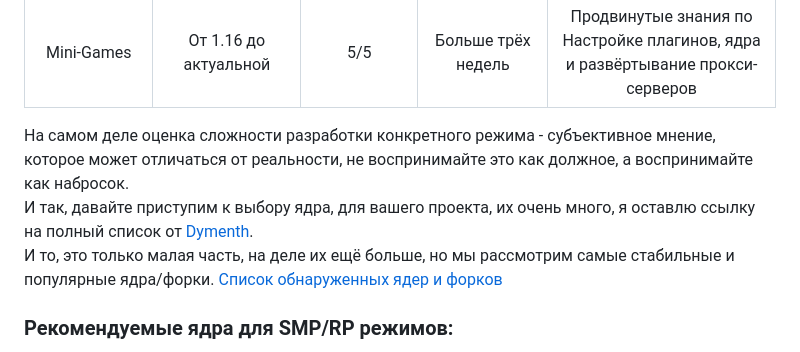
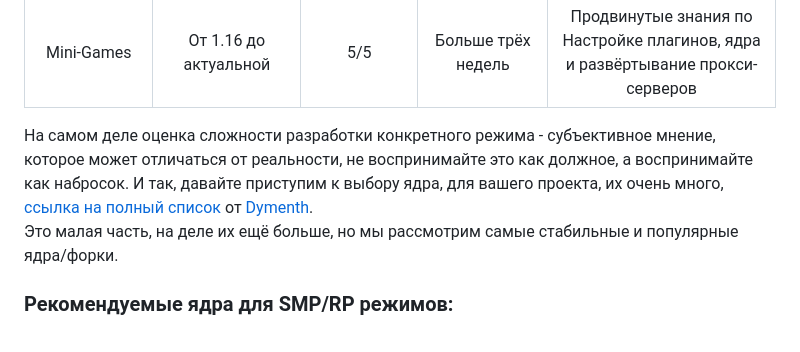
Before and after one commit to MrUDDoff/DevMC-Wiki, a Markdown page: README.md, the part around the change. GitHub-like rendering.

```diff
--- a/README.md
+++ b/README.md
@@ -21,9 +21,8 @@ ___
 
 
 На самом деле оценка сложности разработки конкретного режима - субъективное мнение, которое может отличаться от реальности, не воспринимайте это как должное, а воспринимайте как набросок.
-<br>И так, давайте приступим к выбору ядра, для вашего проекта, их очень много, я оставлю ссылку на полный список от [Dymenth](https://github.com/Dymeth).</br>
-<br>И то, это только малая часть, на деле их ещё больше, но мы рассмотрим самые стабильные и популярные ядра/форки.</br>
-[Список обнаруженных ядер и форков](https://docs.google.com/spreadsheets/d/1b-9Qay323RxaEagxByXZrf5934IxIHhIur77DcgRjZ8/edit#gid=0)
+И так, давайте приступим к выбору ядра, для вашего проекта, их очень много, [ссылка на полный список](https://docs.google.com/spreadsheets/d/1b-9Qay323RxaEagxByXZrf5934IxIHhIur77DcgRjZ8/edit#gid=0) от [Dymenth](https://github.com/Dymeth).
+<br>Это малая часть, на деле их ещё больше, но мы рассмотрим самые стабильные и популярные ядра/форки.</br>
 
 ### Рекомендуемые ядра для SMP/RP режимов:
 
```
